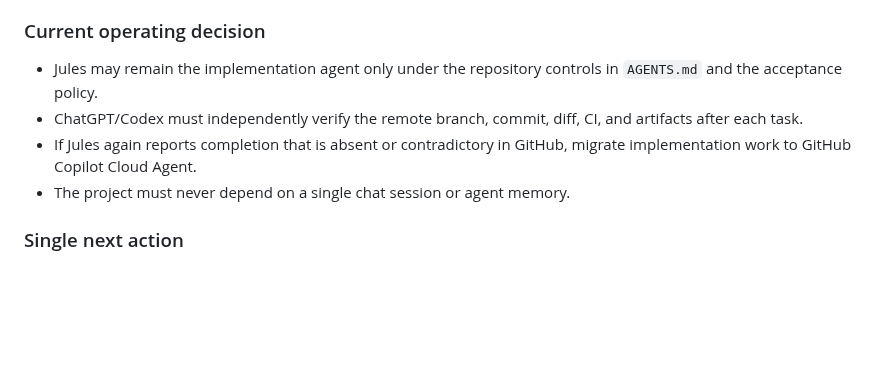
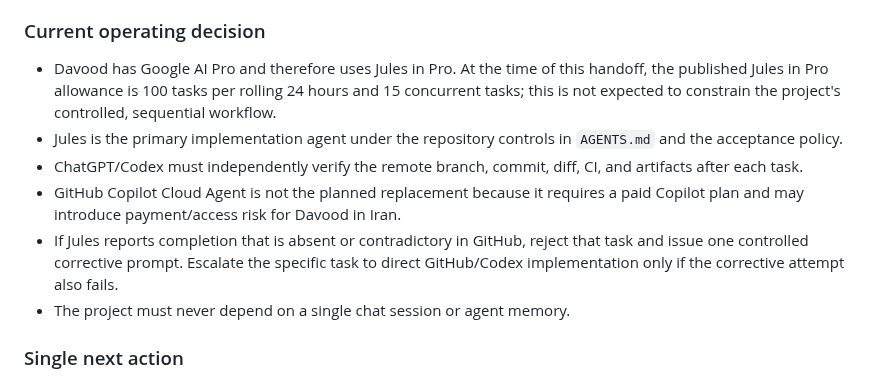
Before and after one commit to davoodmehraban89/Aram, a Markdown page: docs/handoff/LATEST_HANDOFF.md, the part around the change. Drawn GitHub-style; blank space fills up the shorter version.

Commit message:
docs: record Jules Pro as primary implementation agent

```diff
--- a/docs/handoff/LATEST_HANDOFF.md
+++ b/docs/handoff/LATEST_HANDOFF.md
@@ -81,9 +81,11 @@ The ten-file count supersedes the earlier six-file, seven-file, and nine-file re
 
 ### Current operating decision
 
-- Jules may remain the implementation agent only under the repository controls in `AGENTS.md` and the acceptance policy.
+- Davood has Google AI Pro and therefore uses Jules in Pro. At the time of this handoff, the published Jules in Pro allowance is 100 tasks per rolling 24 hours and 15 concurrent tasks; this is not expected to constrain the project's controlled, sequential workflow.
+- Jules is the primary implementation agent under the repository controls in `AGENTS.md` and the acceptance policy.
 - ChatGPT/Codex must independently verify the remote branch, commit, diff, CI, and artifacts after each task.
-- If Jules again reports completion that is absent or contradictory in GitHub, migrate implementation work to GitHub Copilot Cloud Agent.
+- GitHub Copilot Cloud Agent is not the planned replacement because it requires a paid Copilot plan and may introduce payment/access risk for Davood in Iran.
+- If Jules reports completion that is absent or contradictory in GitHub, reject that task and issue one controlled corrective prompt. Escalate the specific task to direct GitHub/Codex implementation only if the corrective attempt also fails.
 - The project must never depend on a single chat session or agent memory.
 
 ### Single next action
```
